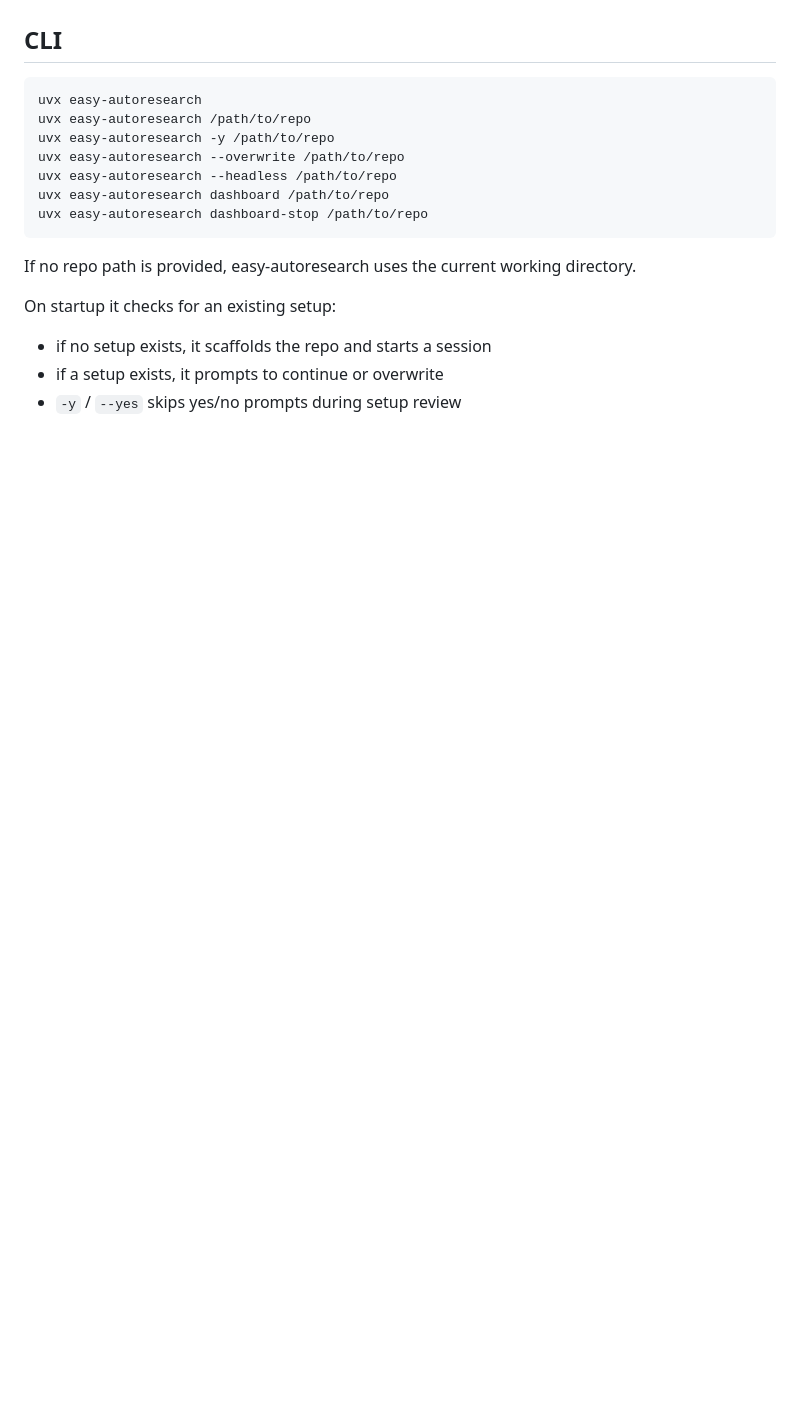
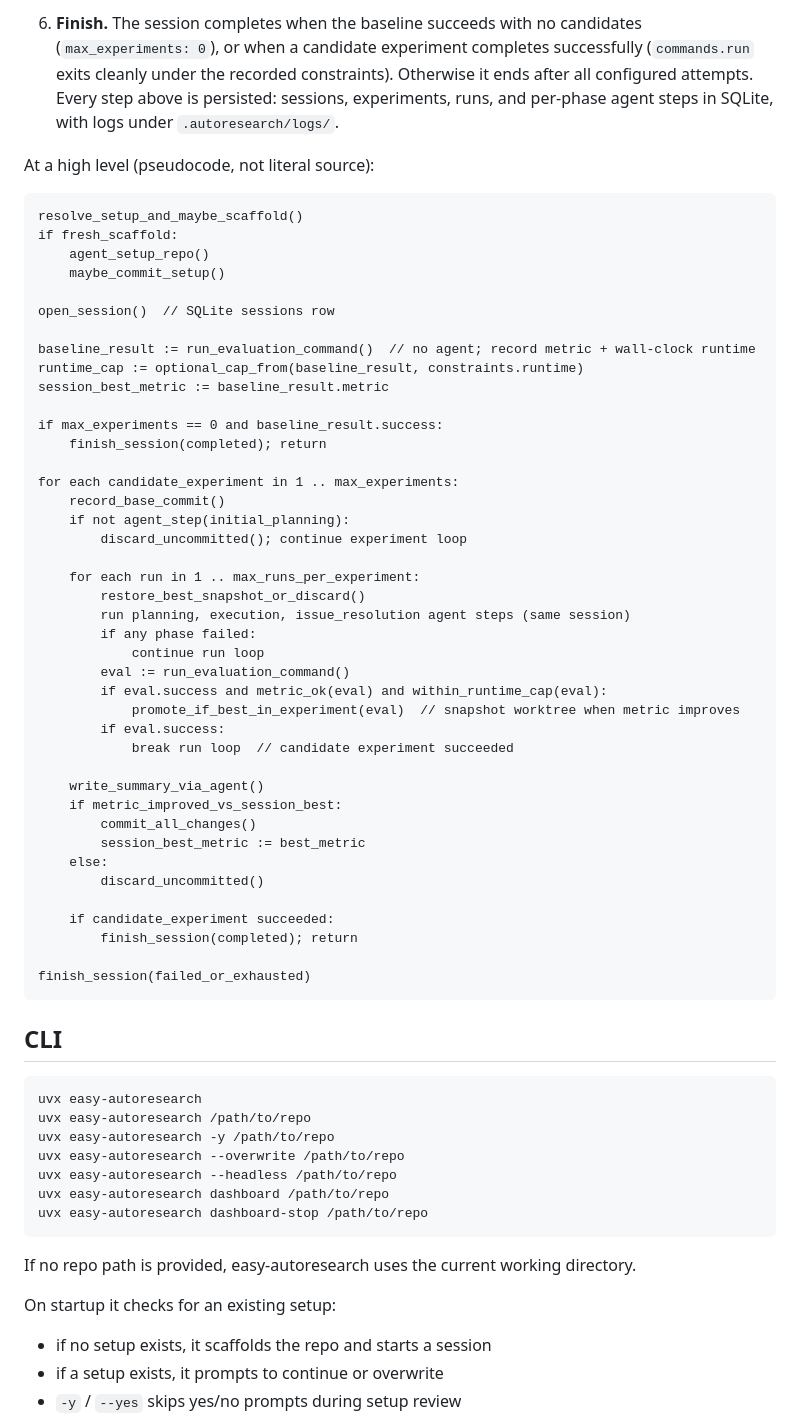
Before and after one commit to dschaub95/easy-autoresearch, a Markdown page: README.md, the part around one of its changes. GitHub-like rendering; blank space fills up the shorter version.

Commit message:
add how it works section to readme

````diff
--- a/README.md
+++ b/README.md
@@ -16,3 +36,50 @@ and stores the outputs, but it does not yet ask Codex to propose code changes.
+6. **Finish.** The session completes when the baseline succeeds with no candidates (`max_experiments: 0`), or when a candidate experiment completes successfully (`commands.run` exits cleanly under the recorded constraints). Otherwise it ends after all configured attempts. Every step above is persisted: sessions, experiments, runs, and per-phase agent steps in SQLite, with logs under `.autoresearch/logs/`.
+
+At a high level (pseudocode, not literal source):
+
+```text
+resolve_setup_and_maybe_scaffold()
+if fresh_scaffold:
+    agent_setup_repo()
+    maybe_commit_setup()
+
+open_session()  // SQLite sessions row
+
+baseline_result := run_evaluation_command()  // no agent; record metric + wall-clock runtime
+runtime_cap := optional_cap_from(baseline_result, constraints.runtime)
+session_best_metric := baseline_result.metric
+
+if max_experiments == 0 and baseline_result.success:
+    finish_session(completed); return
+
+for each candidate_experiment in 1 .. max_experiments:
+    record_base_commit()
+    if not agent_step(initial_planning):
+        discard_uncommitted(); continue experiment loop
+
+    for each run in 1 .. max_runs_per_experiment:
+        restore_best_snapshot_or_discard()
+        run planning, execution, issue_resolution agent steps (same session)
+        if any phase failed:
+            continue run loop
+        eval := run_evaluation_command()
+        if eval.success and metric_ok(eval) and within_runtime_cap(eval):
+            promote_if_best_in_experiment(eval)  // snapshot worktree when metric improves
+        if eval.success:
+            break run loop  // candidate experiment succeeded
+
+    write_summary_via_agent()
+    if metric_improved_vs_session_best:
+        commit_all_changes()
+        session_best_metric := best_metric
+    else:
+        discard_uncommitted()
+
+    if candidate_experiment succeeded:
+        finish_session(completed); return
+
+finish_session(failed_or_exhausted)
+```
 
 ## CLI
 
````
Also changed, not shown: other parts of README.md (+20 -0 lines).
